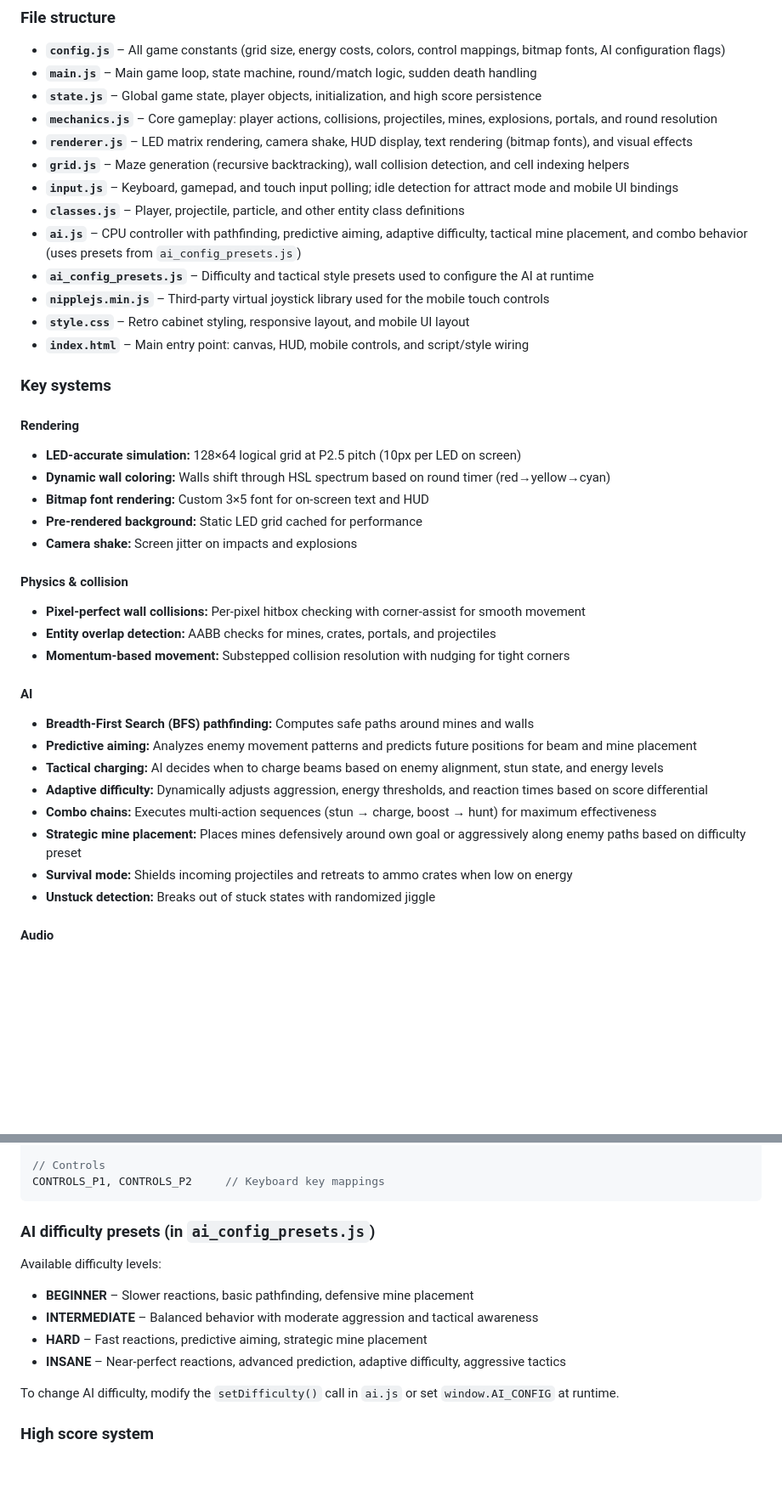
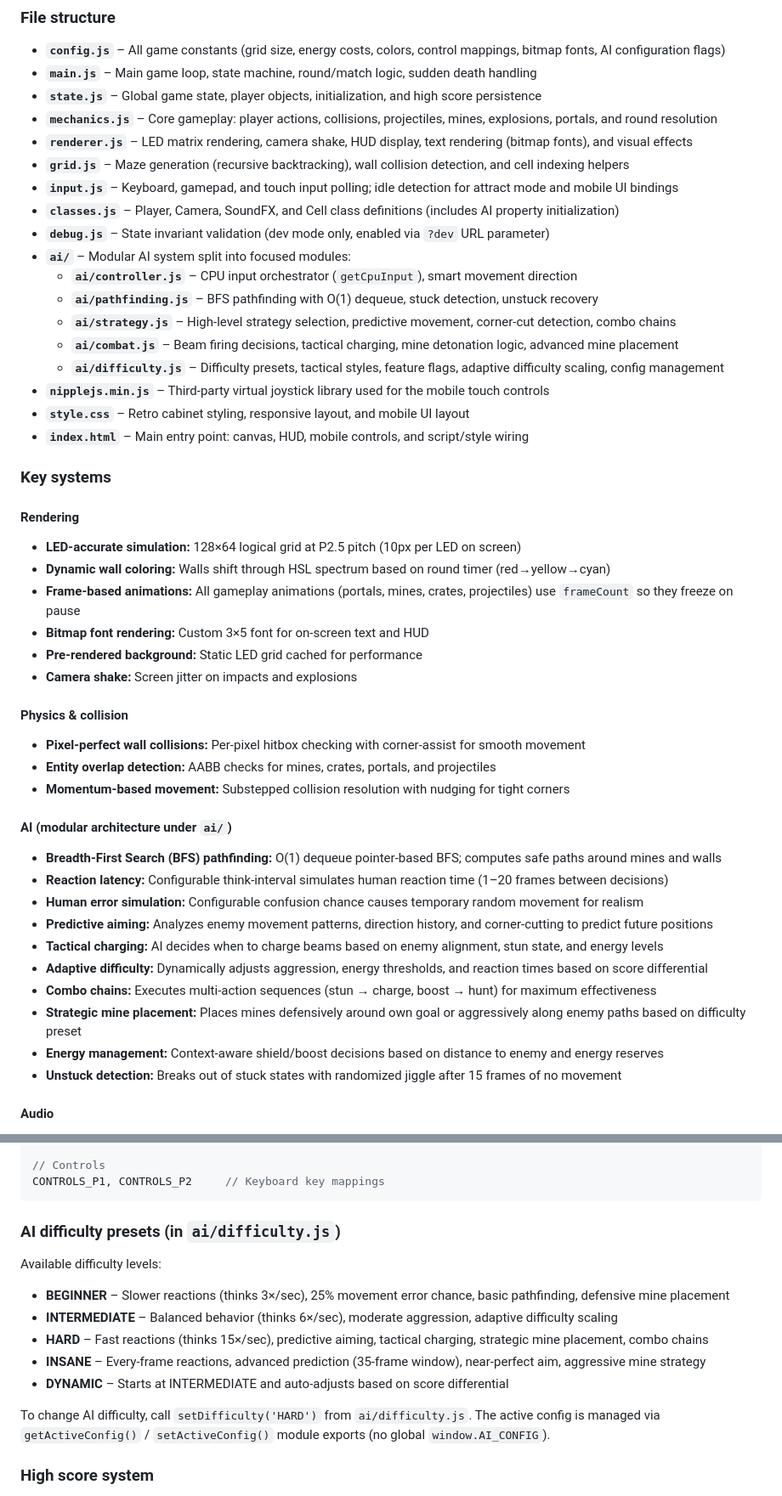
Before and after one commit to Obrelix/Maze-Battlegrounds-Tabletop-Arcade, a Markdown page: README.md, 2 parts joined by grey strips. Shown at 85% size. GitHub-like rendering; blank space fills up the shorter version.

````diff
--- a/README.md
+++ b/README.md
@@ -175,9 +175,14 @@ For narrow viewports (phones/tablets), the demo activates a touch UI with:
 - **`renderer.js`** – LED matrix rendering, camera shake, HUD display, text rendering (bitmap fonts), and visual effects
 - **`grid.js`** – Maze generation (recursive backtracking), wall collision detection, and cell indexing helpers
 - **`input.js`** – Keyboard, gamepad, and touch input polling; idle detection for attract mode and mobile UI bindings
-- **`classes.js`** – Player, projectile, particle, and other entity class definitions
-- **`ai.js`** – CPU controller with pathfinding, predictive aiming, adaptive difficulty, tactical mine placement, and combo behavior (uses presets from `ai_config_presets.js`)
-- **`ai_config_presets.js`** – Difficulty and tactical style presets used to configure the AI at runtime
+- **`classes.js`** – Player, Camera, SoundFX, and Cell class definitions (includes AI property initialization)
+- **`debug.js`** – State invariant validation (dev mode only, enabled via `?dev` URL parameter)
+- **`ai/`** – Modular AI system split into focused modules:
+  - **`ai/controller.js`** – CPU input orchestrator (`getCpuInput`), smart movement direction
+  - **`ai/pathfinding.js`** – BFS pathfinding with O(1) dequeue, stuck detection, unstuck recovery
+  - **`ai/strategy.js`** – High-level strategy selection, predictive movement, corner-cut detection, combo chains
+  - **`ai/combat.js`** – Beam firing decisions, tactical charging, mine detonation logic, advanced mine placement
+  - **`ai/difficulty.js`** – Difficulty presets, tactical styles, feature flags, adaptive difficulty scaling, config management
 - **`nipplejs.min.js`** – Third‑party virtual joystick library used for the mobile touch controls
 - **`style.css`** – Retro cabinet styling, responsive layout, and mobile UI layout
 - **`index.html`** – Main entry point: canvas, HUD, mobile controls, and script/style wiring
@@ -187,6 +192,7 @@ For narrow viewports (phones/tablets), the demo activates a touch UI with:
 #### Rendering
 - **LED-accurate simulation:** 128×64 logical grid at P2.5 pitch (10px per LED on screen)
 - **Dynamic wall coloring:** Walls shift through HSL spectrum based on round timer (red→yellow→cyan)
+- **Frame-based animations:** All gameplay animations (portals, mines, crates, projectiles) use `frameCount` so they freeze on pause
 - **Bitmap font rendering:** Custom 3×5 font for on‑screen text and HUD
 - **Pre‑rendered background:** Static LED grid cached for performance
 - **Camera shake:** Screen jitter on impacts and explosions
@@ -196,15 +202,17 @@ For narrow viewports (phones/tablets), the demo activates a touch UI with:
 - **Entity overlap detection:** AABB checks for mines, crates, portals, and projectiles
 - **Momentum‑based movement:** Substepped collision resolution with nudging for tight corners
 
-#### AI
-- **Breadth‑First Search (BFS) pathfinding:** Computes safe paths around mines and walls
-- **Predictive aiming:** Analyzes enemy movement patterns and predicts future positions for beam and mine placement
+#### AI (modular architecture under `ai/`)
+- **Breadth‑First Search (BFS) pathfinding:** O(1) dequeue pointer-based BFS; computes safe paths around mines and walls
+- **Reaction latency:** Configurable think-interval simulates human reaction time (1–20 frames between decisions)
+- **Human error simulation:** Configurable confusion chance causes temporary random movement for realism
+- **Predictive aiming:** Analyzes enemy movement patterns, direction history, and corner-cutting to predict future positions
 - **Tactical charging:** AI decides when to charge beams based on enemy alignment, stun state, and energy levels
 - **Adaptive difficulty:** Dynamically adjusts aggression, energy thresholds, and reaction times based on score differential
 - **Combo chains:** Executes multi‑action sequences (stun → charge, boost → hunt) for maximum effectiveness
 - **Strategic mine placement:** Places mines defensively around own goal or aggressively along enemy paths based on difficulty preset
-- **Survival mode:** Shields incoming projectiles and retreats to ammo crates when low on energy
-- **Unstuck detection:** Breaks out of stuck states with randomized jiggle
+- **Energy management:** Context-aware shield/boost decisions based on distance to enemy and energy reserves
+- **Unstuck detection:** Breaks out of stuck states with randomized jiggle after 15 frames of no movement
 
 #### Audio
 - **Minimal SFX:** Beam charge, shield activation, mine drop, detonation, damage, death (Web Audio API)
@@ -282,15 +290,16 @@ GLITCH_DURATION: 180,        // Control inversion duration (frames)
 CONTROLS_P1, CONTROLS_P2     // Keyboard key mappings
 ```
 
-### AI difficulty presets (in `ai_config_presets.js`)
+### AI difficulty presets (in `ai/difficulty.js`)
 
 Available difficulty levels:
-- **BEGINNER** – Slower reactions, basic pathfinding, defensive mine placement
-- **INTERMEDIATE** – Balanced behavior with moderate aggression and tactical awareness
-- **HARD** – Fast reactions, predictive aiming, strategic mine placement
-- **INSANE** – Near-perfect reactions, advanced prediction, adaptive difficulty, aggressive tactics
+- **BEGINNER** – Slower reactions (thinks 3×/sec), 25% movement error chance, basic pathfinding, defensive mine placement
+- **INTERMEDIATE** – Balanced behavior (thinks 6×/sec), moderate aggression, adaptive difficulty scaling
+- **HARD** – Fast reactions (thinks 15×/sec), predictive aiming, tactical charging, strategic mine placement, combo chains
+- **INSANE** – Every-frame reactions, advanced prediction (35-frame window), near-perfect aim, aggressive mine strategy
+- **DYNAMIC** – Starts at INTERMEDIATE and auto-adjusts based on score differential
 
-To change AI difficulty, modify the `setDifficulty()` call in `ai.js` or set `window.AI_CONFIG` at runtime.
+To change AI difficulty, call `setDifficulty('HARD')` from `ai/difficulty.js`. The active config is managed via `getActiveConfig()` / `setActiveConfig()` module exports (no global `window.AI_CONFIG`).
 
 ### High score system
 
````
Also changed, not shown: other parts of README.md (+3 -3 lines).
